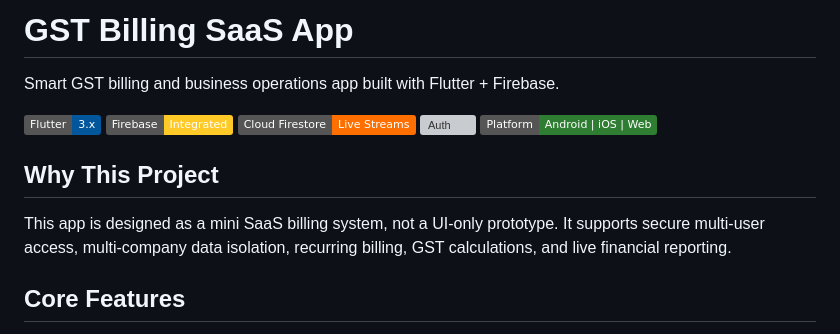
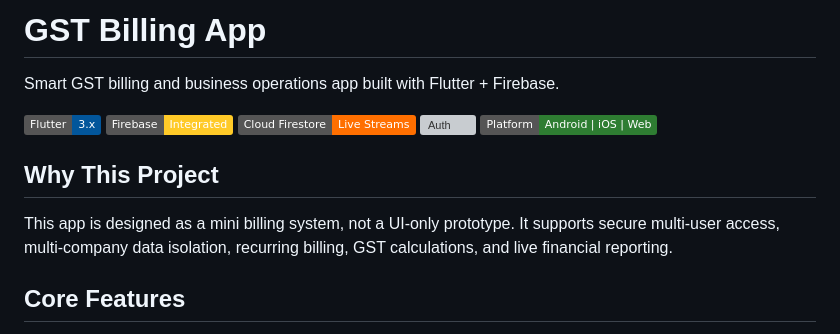
Before and after one commit to nikamkrishna055-coder/Gst-billing, a Markdown page: README.md, the part around the change. Drawn GitHub-style; badges without logos; grey boxes are pictures that could not be loaded.

Commit message:
Change project title and refine description
Updated project title and modified project description for clarity.

```diff
--- a/README.md
+++ b/README.md
@@ -1,4 +1,4 @@
-# GST Billing SaaS App
+# GST Billing App
 
 Smart GST billing and business operations app built with Flutter + Firebase.
 
@@ -10,7 +10,7 @@ Smart GST billing and business operations app built with Flutter + Firebase.
 
 ## Why This Project
 
-This app is designed as a mini SaaS billing system, not a UI-only prototype.
+This app is designed as a mini   billing system, not a UI-only prototype.
 It supports secure multi-user access, multi-company data isolation, recurring billing, GST calculations, and live financial reporting.
 
 ## Core Features
```
